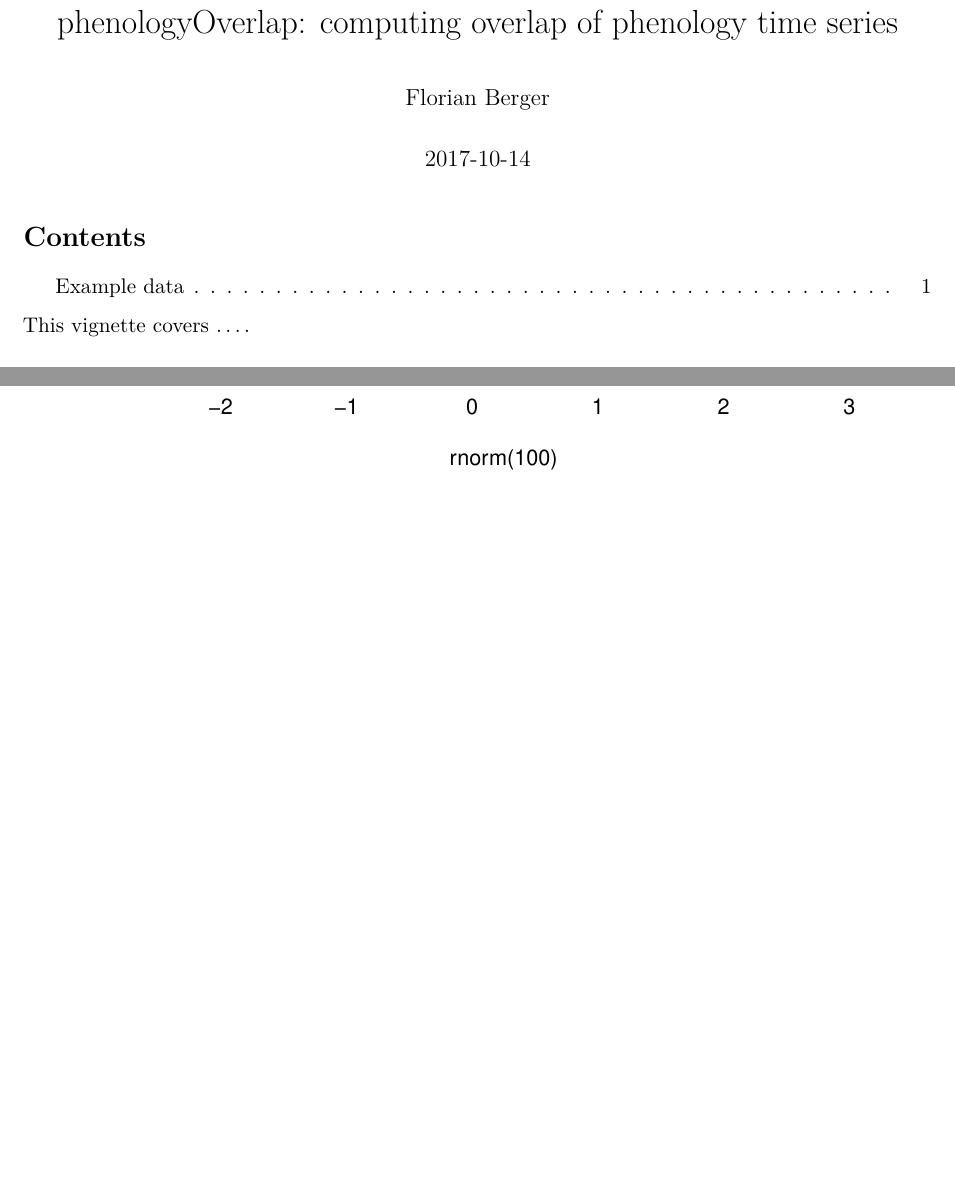
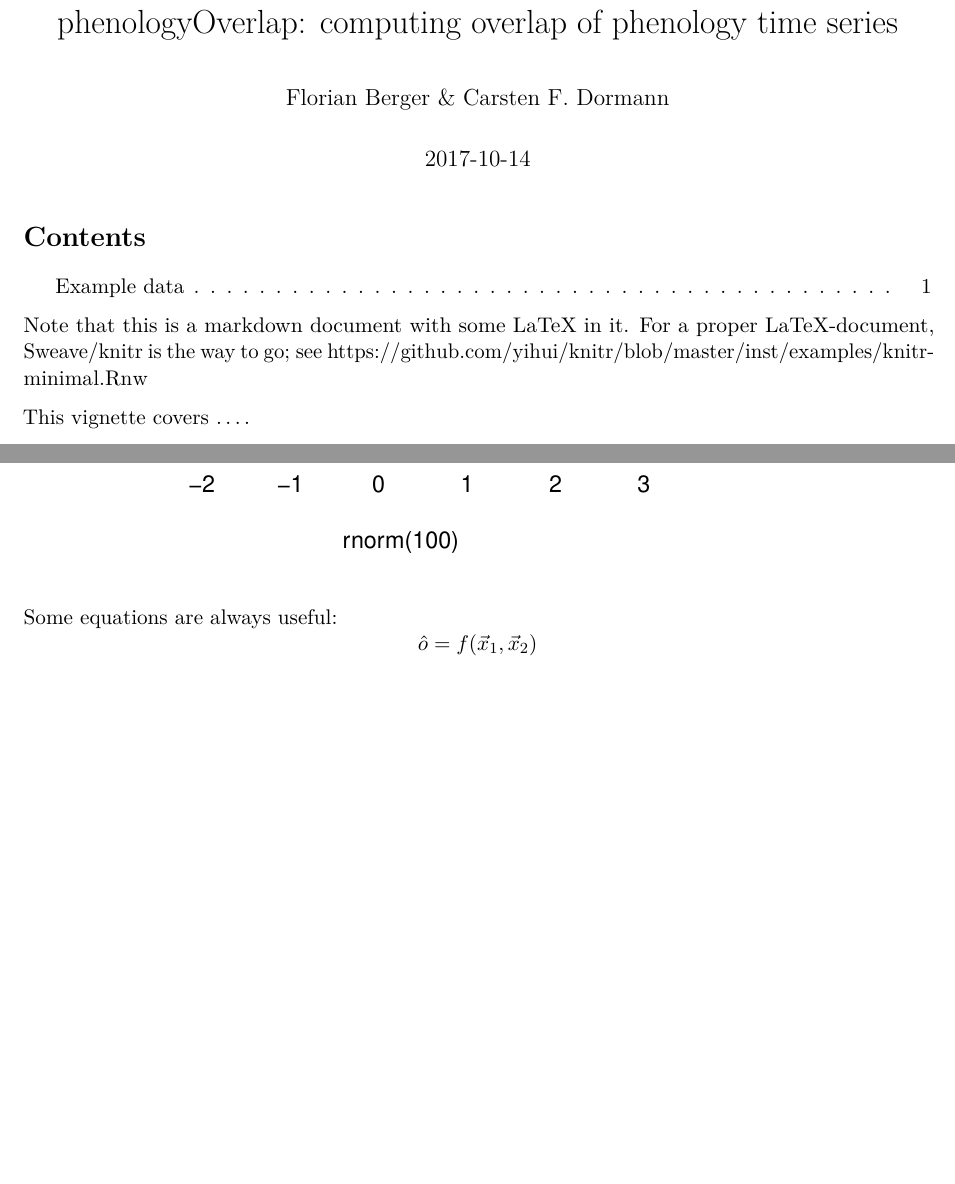
Before and after one commit to biometry/phenologicalOverlap, an R Markdown document (vignettes/phenologicalOverlap-vignetteknitr.Rmd): two parts of pages 1 and 2 of 2, joined at a grey line, cut so that both start at the same text, the shorter picture padded with empty space. Rendered offline with R 4.5, knitr and Pandoc, then LaTeX, with nearby package versions; code that draws random numbers runs with fixed seeds of ours.

Commit message:
Tried some LaTeX in Rmd; I'm not convinced. Works o.k. but no replacement for real LaTeX. Recommend to only use the .ltx-approach and somehow get that to work.

````diff
--- a/vignettes/phenologicalOverlap-vignetteknitr.Rmd
+++ b/vignettes/phenologicalOverlap-vignetteknitr.Rmd
@@ -1,14 +1,15 @@
 ---
 title: 'phenologyOverlap: computing overlap of phenology time series'
-author: "Florian Berger"
+author: "Florian Berger & Carsten F. Dormann"
 date: '`r Sys.Date()`'
 output:
   pdf_document:
     dev: pdf
-    fig_height: 7
-    fig_width: 7
+    fig_height: 5
+    fig_width: 5
     highlight: pygments
     toc: yes
+    citation_package: natbib
   html_document:
     fig_height: 7
     fig_width: 7
@@ -24,9 +25,13 @@ geometry: margin=1in
 fontsize: 11pt
 vignette: >
   %\VignetteEngine{knitr::rmarkdown}
-  %\VignetteIndexEntry{Topology analysis}
+  %\VignetteIndexEntry{Phenological overlap analysis}
   %\usepackage[utf8]{inputenc}
+  %\usepackage{libertine}
 ---
+
+Note that this is a markdown document with some LaTeX in it. For a proper LaTeX-document, Sweave/knitr is the way to go; see https://github.com/yihui/knitr/blob/master/inst/examples/knitr-minimal.Rnw
+
 
 This vignette covers ....
 
@@ -44,3 +49,6 @@ data(mcycle)
 
 hist(rnorm(100))
 ```
+
+Some equations are always useful:
+$$\hat{o} = f(\vec{x}_1, \vec{x}_2)$$
````
Also changed, not shown: vignettes/phenologicalOverlap-vignetteknitr.pdf.
